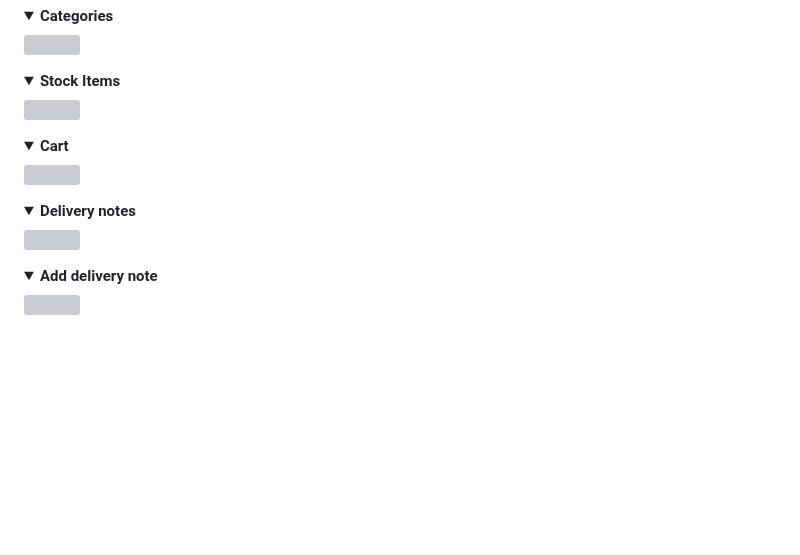
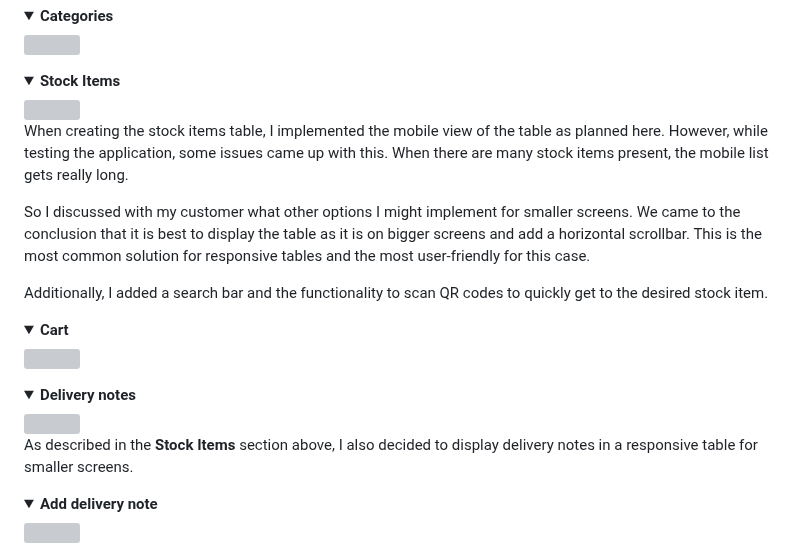
Before and after one commit to Julia-Wagner/PipeTracker, a Markdown page: README.md, the part around the change. Rendered like a GitHub page; folded sections open; blank space fills up the shorter version; grey boxes are pictures that could not be loaded.

Commit message:
doc: add design changes to wireframes section in readme

```diff
--- a/README.md
+++ b/README.md
@@ -217,6 +217,12 @@ I created wireframes for desktop, tablet and mobile for each of the main parts o
 <details open>
     <summary><strong>Stock Items</strong></summary>
     <img src="docs/wireframes/stock_items.png">
+
+When creating the stock items table, I implemented the mobile view of the table as planned here. However, while testing the application, some issues came up with this. When there are many stock items present, the mobile list gets really long.
+
+So I discussed with my customer what other options I might implement for smaller screens. We came to the conclusion that it is best to display the table as it is on bigger screens and add a horizontal scrollbar. This is the most common solution for responsive tables and the most user-friendly for this case.
+
+Additionally, I added a search bar and the functionality to scan QR codes to quickly get to the desired stock item.
 </details>
 
 <details>
@@ -227,6 +233,8 @@ I created wireframes for desktop, tablet and mobile for each of the main parts o
 <details>
     <summary><strong>Delivery notes</strong></summary>
     <img src="docs/wireframes/delivery_notes.png">
+
+As described in the **Stock Items** section above, I also decided to display delivery notes in a responsive table for smaller screens.
 </details>
 
 <details>
```
